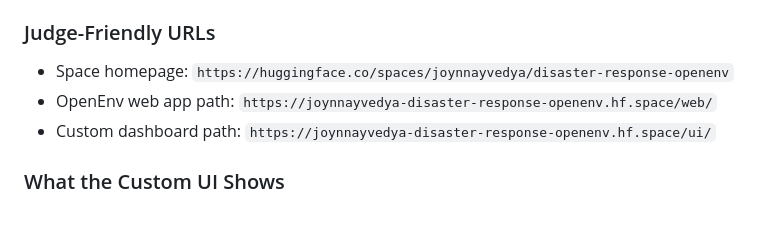
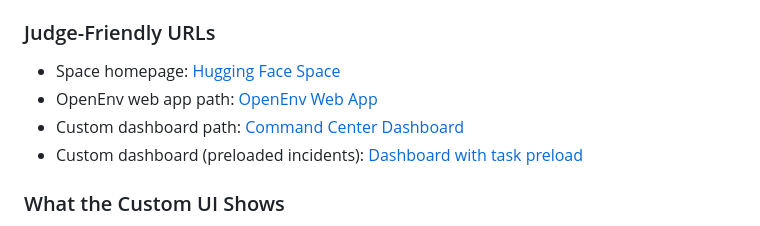
Before and after one commit to letsjoyn/meta-scalar-hack, a Markdown page: README.md, the part around the change. Rendered like a GitHub page.

Commit message:
Make README judge URLs clickable and add preloaded UI link

```diff
--- a/README.md
+++ b/README.md
@@ -81,9 +81,10 @@ This project includes **two web experiences**:
 
 ### Judge-Friendly URLs
 
-- Space homepage: `https://huggingface.co/spaces/joynnayvedya/disaster-response-openenv`
-- OpenEnv web app path: `https://joynnayvedya-disaster-response-openenv.hf.space/web/`
-- Custom dashboard path: `https://joynnayvedya-disaster-response-openenv.hf.space/ui/`
+- Space homepage: [Hugging Face Space](https://huggingface.co/spaces/joynnayvedya/disaster-response-openenv)
+- OpenEnv web app path: [OpenEnv Web App](https://joynnayvedya-disaster-response-openenv.hf.space/web/)
+- Custom dashboard path: [Command Center Dashboard](https://joynnayvedya-disaster-response-openenv.hf.space/ui/)
+- Custom dashboard (preloaded incidents): [Dashboard with task preload](https://joynnayvedya-disaster-response-openenv.hf.space/ui/?task=all)
 
 ### What the Custom UI Shows
 
```
